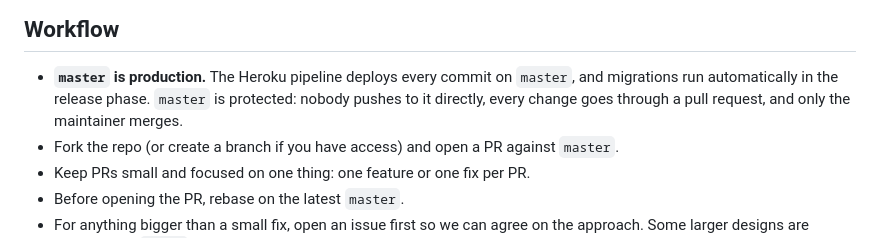
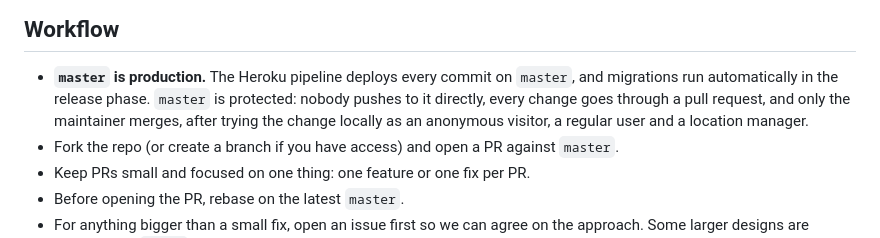
Before and after one commit to davideghz/boardgamers, a Markdown page: CONTRIBUTING.md, the part around one of its changes. GitHub-like rendering.

```diff
--- a/CONTRIBUTING.md
+++ b/CONTRIBUTING.md
@@ -7,7 +7,8 @@ For the local setup (PostgreSQL + PostGIS, GDAL/GEOS, `.env`), see the [Readme](
 
 - **`master` is production.** The Heroku pipeline deploys every commit on `master`, and
   migrations run automatically in the release phase. `master` is protected: nobody pushes to it
-  directly, every change goes through a pull request, and only the maintainer merges.
+  directly, every change goes through a pull request, and only the maintainer merges, after
+  trying the change locally as an anonymous visitor, a regular user and a location manager.
 - Fork the repo (or create a branch if you have access) and open a PR against `master`.
 - Keep PRs small and focused on one thing: one feature or one fix per PR.
 - Before opening the PR, rebase on the latest `master`.
```
Also changed, not shown: other parts of CONTRIBUTING.md (+38 -5 lines).
